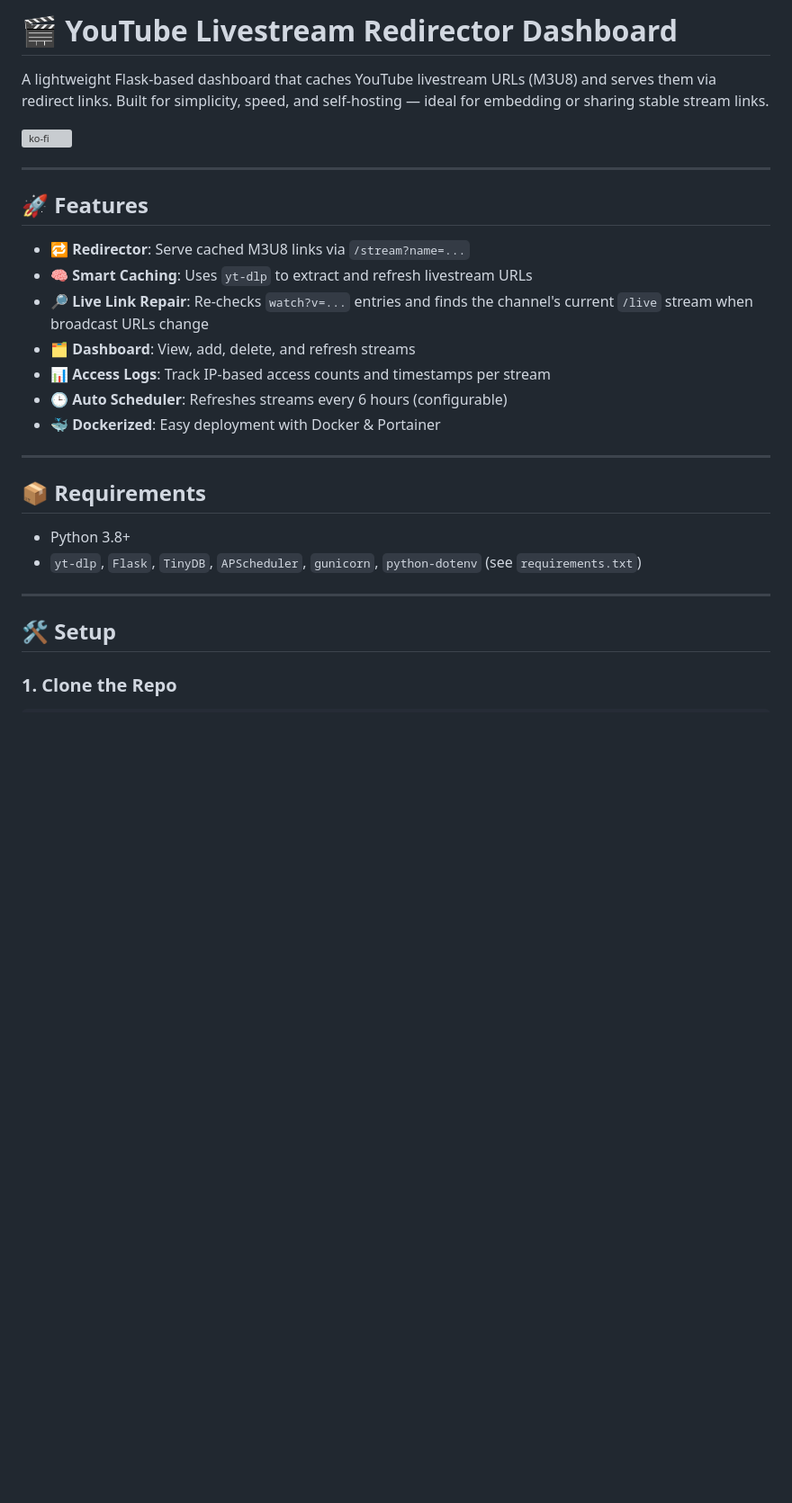
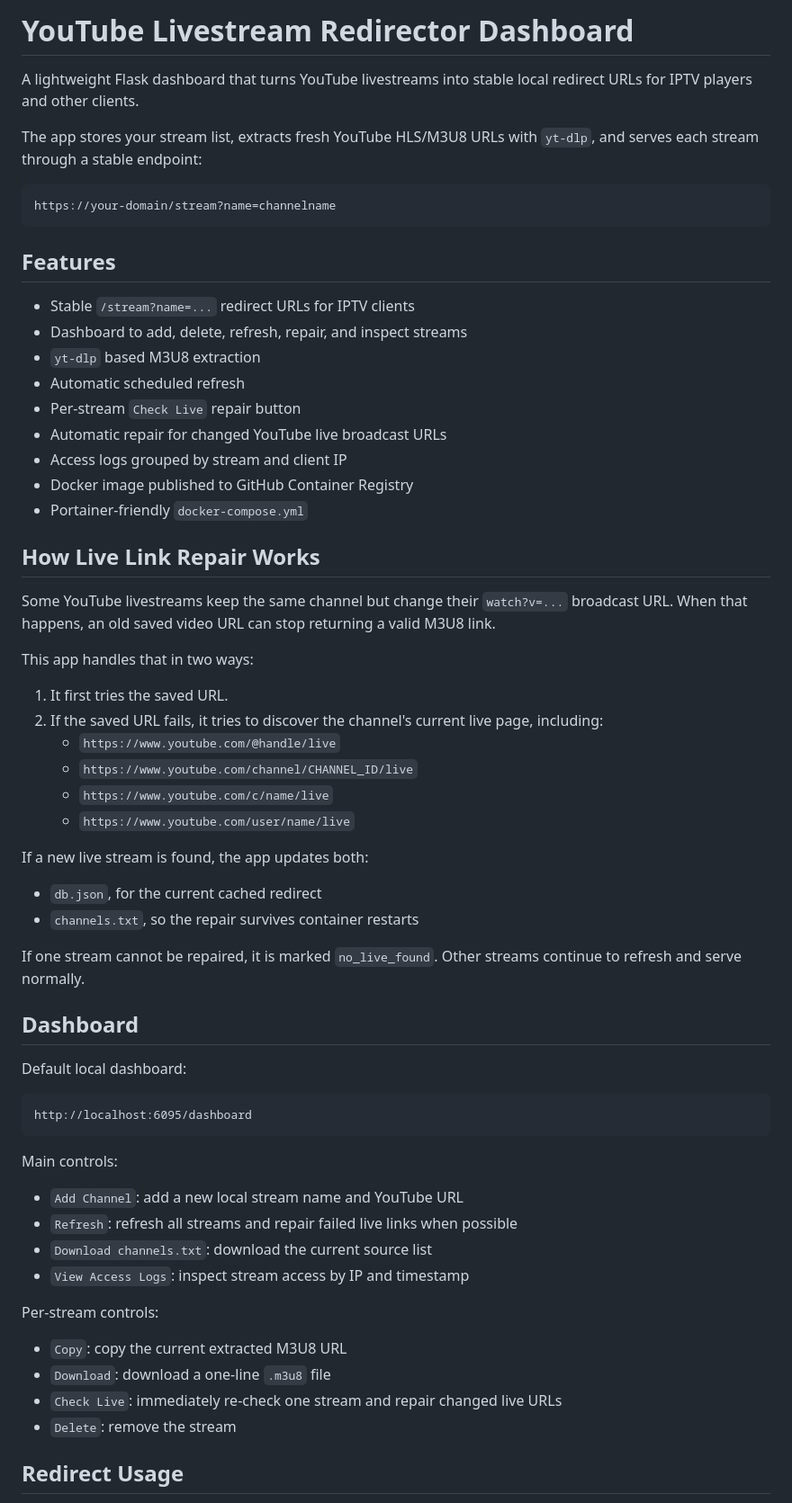
Before and after one commit to rocket6317/YouTube-Cache-And-Serve-Redirect_Url, a Markdown page: README.md, the part around one of its changes. Shown at 90% size. Drawn GitHub-style; blank space fills up the shorter version; grey boxes are pictures that could not be loaded.

Commit message:
Refresh README for GHCR deployment

````diff
--- a/README.md
+++ b/README.md
@@ -1,30 +1,66 @@
-# 🎬 YouTube Livestream Redirector Dashboard
+# YouTube Livestream Redirector Dashboard
 
-A lightweight Flask-based dashboard that caches YouTube livestream URLs (M3U8) and serves them via redirect links. Built for simplicity, speed, and self-hosting — ideal for embedding or sharing stable stream links.
+A lightweight Flask dashboard that turns YouTube livestreams into stable local redirect URLs for IPTV players and other clients.
 
-[![ko-fi](https://ko-fi.com/img/githubbutton_sm.svg)](https://ko-fi.com/M4M31NTEGN)
+The app stores your stream list, extracts fresh YouTube HLS/M3U8 URLs with `yt-dlp`, and serves each stream through a stable endpoint:
 
----
+```text
+https://your-domain/stream?name=channelname
+```
 
-## 🚀 Features
+## Features
 
-- 🔁 **Redirector**: Serve cached M3U8 links via `/stream?name=...`
-- 🧠 **Smart Caching**: Uses `yt-dlp` to extract and refresh livestream URLs
-- 🔎 **Live Link Repair**: Re-checks `watch?v=...` entries and finds the channel's current `/live` stream when broadcast URLs change
-- 🗂️ **Dashboard**: View, add, delete, and refresh streams
-- 📊 **Access Logs**: Track IP-based access counts and timestamps per stream
-- 🕒 **Auto Scheduler**: Refreshes streams every 6 hours (configurable)
-- 🐳 **Dockerized**: Easy deployment with Docker & Portainer
+- Stable `/stream?name=...` redirect URLs for IPTV clients
+- Dashboard to add, delete, refresh, repair, and inspect streams
+- `yt-dlp` based M3U8 extraction
+- Automatic scheduled refresh
+- Per-stream `Check Live` repair button
+- Automatic repair for changed YouTube live broadcast URLs
+- Access logs grouped by stream and client IP
+- Docker image published to GitHub Container Registry
+- Portainer-friendly `docker-compose.yml`
 
----
+## How Live Link Repair Works
 
-## 📦 Requirements
+Some YouTube livestreams keep the same channel but change their `watch?v=...` broadcast URL. When that happens, an old saved video URL can stop returning a valid M3U8 link.
 
-- Python 3.8+
-- `yt-dlp`, `Flask`, `TinyDB`, `APScheduler`, `gunicorn`, `python-dotenv` (see `requirements.txt`)
+This app handles that in two ways:
 
----
+1. It first tries the saved URL.
+2. If the saved URL fails, it tries to discover the channel's current live page, including:
+   - `https://www.youtube.com/@handle/live`
+   - `https://www.youtube.com/channel/CHANNEL_ID/live`
+   - `https://www.youtube.com/c/name/live`
+   - `https://www.youtube.com/user/name/live`
 
-## 🛠️ Setup
+If a new live stream is found, the app updates both:
 
-### 1. Clone the Repo
+- `db.json`, for the current cached redirect
+- `channels.txt`, so the repair survives container restarts
+
+If one stream cannot be repaired, it is marked `no_live_found`. Other streams continue to refresh and serve normally.
+
+## Dashboard
+
+Default local dashboard:
+
+```text
+http://localhost:6095/dashboard
+```
+
+Main controls:
+
+- `Add Channel`: add a new local stream name and YouTube URL
+- `Refresh`: refresh all streams and repair failed live links when possible
+- `Download channels.txt`: download the current source list
+- `View Access Logs`: inspect stream access by IP and timestamp
+
+Per-stream controls:
+
+- `Copy`: copy the current extracted M3U8 URL
+- `Download`: download a one-line `.m3u8` file
+- `Check Live`: immediately re-check one stream and repair changed live URLs
+- `Delete`: remove the stream
+
+## Redirect Usage
+
````
Also changed, not shown: other parts of README.md (+119 -47 lines).
